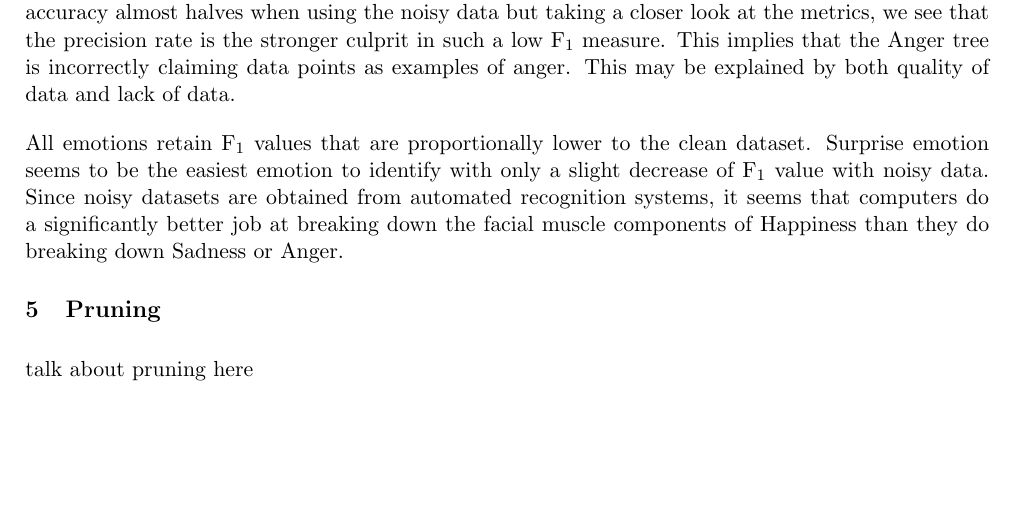
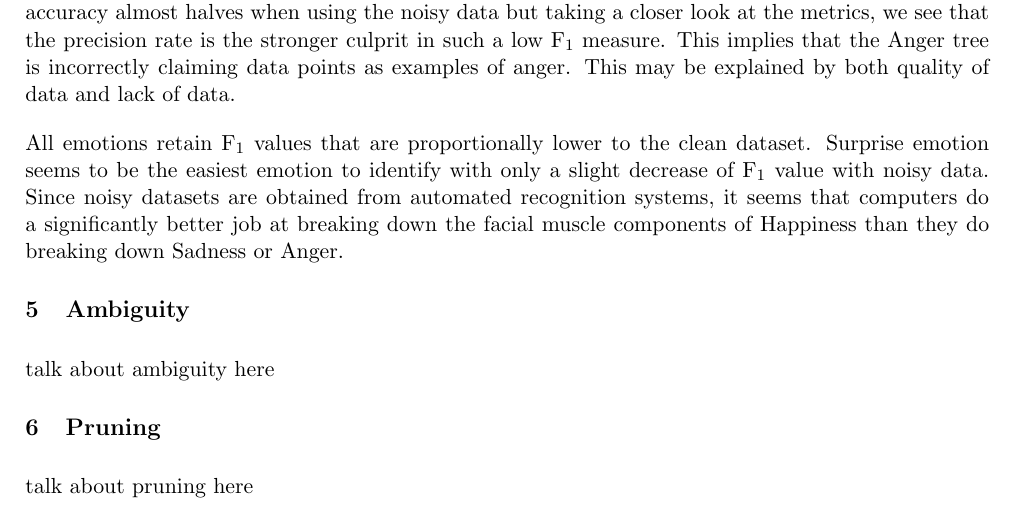
Before and after one commit to malonaz/ml_emotion_recognition, a LaTeX document (report/report.tex, which reads report/ambiguity.tex): part of page 4 of 5, cut so that both start at the same text, the shorter picture padded with empty space. Compiled offline with pdfLaTeX.

Commit message:
added ambiguity section

```diff
--- /dev/null
+++ b/report/ambiguity.tex
@@ -0,0 +1 @@
+talk about ambiguity here
--- a/report/report.tex
+++ b/report/report.tex
@@ -50,7 +50,12 @@
     \include*{evaluation}
 
 \section{Clean Noisy Datasets}
-	\include*{clean_noisy_datasets}
+     \include*{clean_noisy_datasets}
+
+
+\section{Ambiguity}
+	\include*{ambiguity}
+
 
 \section{Pruning}
     \include*{pruning}
```
